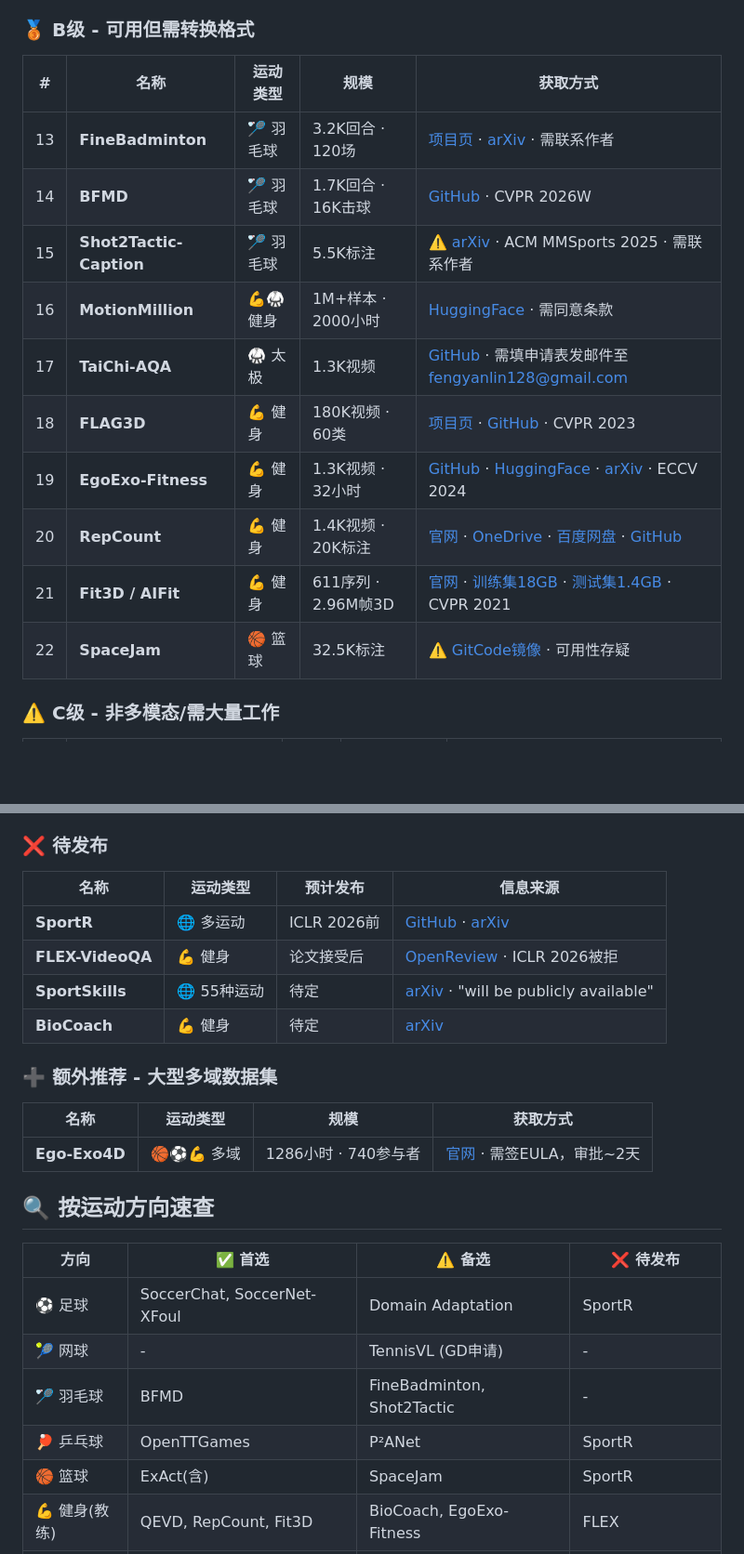
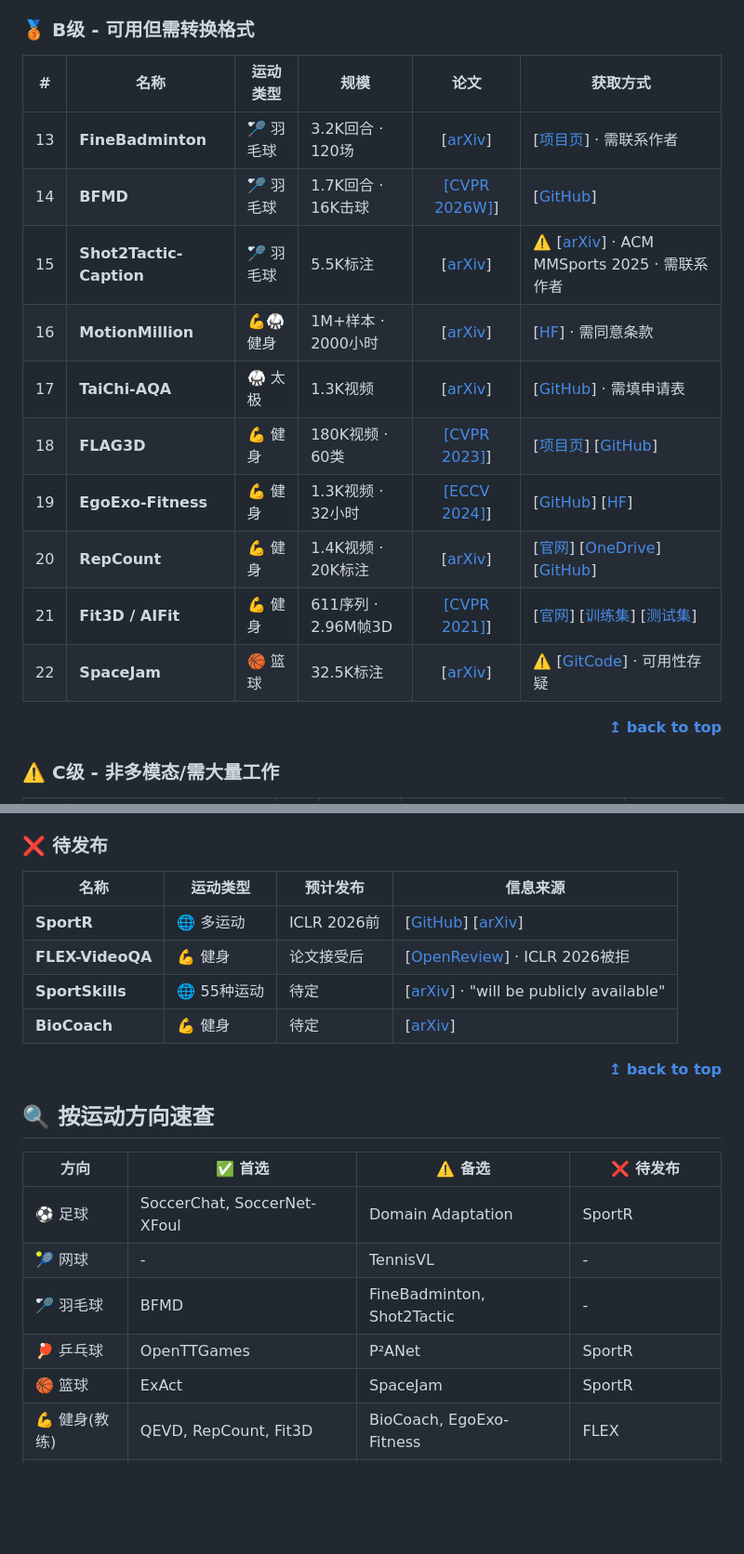
Before and after one commit to hqa-shu/sport-vlm-datasets, a Markdown page: README.md, 2 parts joined by grey strips. Shown at 93% size. GitHub-like rendering; blank space fills up the shorter version.

```diff
--- a/README.md
+++ b/README.md
@@ -40,18 +53,22 @@
 
 ### 🥉 B级 - 可用但需转换格式
 
-| # | 名称 | 运动类型 | 规模 | 获取方式 |
-|:---:|------|----------|------|----------|
-| 13 | **FineBadminton** | 🏸 羽毛球 | 3.2K回合 · 120场 | [项目页](https://finebadminton.github.io/FineBadminton/) · [arXiv](https://arxiv.org/abs/2508.07554) · 需联系作者 |
-| 14 | **BFMD** | 🏸 羽毛球 | 1.7K回合 · 16K击球 | [GitHub](https://github.com/Ning-D/BFMD) · CVPR 2026W |
-| 15 | **Shot2Tactic-Caption** | 🏸 羽毛球 | 5.5K标注 | ⚠️ [arXiv](https://arxiv.org/abs/2510.14617) · ACM MMSports 2025 · 需联系作者 |
-| 16 | **MotionMillion** | 💪🥋 健身 | 1M+样本 · 2000小时 | [HuggingFace](https://huggingface.co/datasets/InternRobotics/MotionMillion) · 需同意条款 |
-| 17 | **TaiChi-AQA** | 🥋 太极 | 1.3K视频 | [GitHub](https://github.com/mlxger/TaiChi-AQA) · 需填申请表发邮件至 fengyanlin128@gmail.com |
-| 18 | **FLAG3D** | 💪 健身 | 180K视频 · 60类 | [项目页](https://andytang15.github.io/FLAG3D/#data) · [GitHub](https://github.com/AndyTang15/FLAG3D) · CVPR 2023 |
-| 19 | **EgoExo-Fitness** | 💪 健身 | 1.3K视频 · 32小时 | [GitHub](https://github.com/iSEE-Laboratory/EgoExo-Fitness) · [HuggingFace](https://huggingface.co/datasets/Lymann/EgoExo-Fitness) · [arXiv](https://arxiv.org/abs/2406.08877) · ECCV 2024 |
-| 20 | **RepCount** | 💪 健身 | 1.4K视频 · 20K标注 | [官网](https://svip-lab.github.io/dataset/RepCount_dataset.html) · [OneDrive](https://shanghaitecheducn-my.sharepoint.com/:f:/g/personal/dongsx_shanghaitech_edu_cn/EqveZdlGsPxPrfBLQcO_IrgBs6bz7KX1zGGSz_GtLDIfAg) · [百度网盘](https://pan.baidu.com/s/1M2ymrw6I95VMDytnftr-Jw) · [GitHub](https://github.com/SvipRepetitionCounting/TransRAC) |
-| 21 | **Fit3D / AIFit** | 💪 健身 | 611序列 · 2.96M帧3D | [官网](https://fit3d.imar.ro/) · [训练集18GB](https://fit3d.imar.ro/data/fit3d_train.tar.gz) · [测试集1.4GB](https://fit3d.imar.ro/data/fit3d_test.tar.gz) · CVPR 2021 |
-| 22 | **SpaceJam** | 🏀 篮球 | 32.5K标注 | ⚠️ [GitCode镜像](https://gitcode.com/gh_mirrors/sp/SpaceJam) · 可用性存疑 |
+| # | **名称** | **运动类型** | **规模** | **论文** | **获取方式** |
+|:---:|----------|--------------|----------|:--------:|--------------|
+| 13 | **FineBadminton** | 🏸 羽毛球 | 3.2K回合 · 120场 | [[arXiv](https://arxiv.org/abs/2508.07554)] | [[项目页](https://finebadminton.github.io/FineBadminton/)] · 需联系作者 |
+| 14 | **BFMD** | 🏸 羽毛球 | 1.7K回合 · 16K击球 | [[CVPR 2026W]](https://arxiv.org/abs/2508.07554)] | [[GitHub](https://github.com/Ning-D/BFMD)] |
+| 15 | **Shot2Tactic-Caption** | 🏸 羽毛球 | 5.5K标注 | [[arXiv](https://arxiv.org/abs/2510.14617)] | ⚠️ [[arXiv](https://arxiv.org/abs/2510.14617)] · ACM MMSports 2025 · 需联系作者 |
+| 16 | **MotionMillion** | 💪🥋 健身 | 1M+样本 · 2000小时 | [[arXiv](https://arxiv.org/abs/2508.07554)] | [[HF](https://huggingface.co/datasets/InternRobotics/MotionMillion)] · 需同意条款 |
+| 17 | **TaiChi-AQA** | 🥋 太极 | 1.3K视频 | [[arXiv](https://arxiv.org/abs/2508.07554)] | [[GitHub](https://github.com/mlxger/TaiChi-AQA)] · 需填申请表 |
+| 18 | **FLAG3D** | 💪 健身 | 180K视频 · 60类 | [[CVPR 2023]](https://arxiv.org/abs/2508.07554)] | [[项目页](https://andytang15.github.io/FLAG3D/#data)] [[GitHub](https://github.com/AndyTang15/FLAG3D)] |
+| 19 | **EgoExo-Fitness** | 💪 健身 | 1.3K视频 · 32小时 | [[ECCV 2024]](https://arxiv.org/abs/2406.08877)] | [[GitHub](https://github.com/iSEE-Laboratory/EgoExo-Fitness)] [[HF](https://huggingface.co/datasets/Lymann/EgoExo-Fitness)] |
+| 20 | **RepCount** | 💪 健身 | 1.4K视频 · 20K标注 | [[arXiv](https://arxiv.org/abs/2508.07554)] | [[官网](https://svip-lab.github.io/dataset/RepCount_dataset.html)] [[OneDrive](https://shanghaitecheducn-my.sharepoint.com/:f:/g/personal/dongsx_shanghaitech_edu_cn/EqveZdlGsPxPrfBLQcO_IrgBs6bz7KX1zGGSz_GtLDIfAg)] [[GitHub](https://github.com/SvipRepetitionCounting/TransRAC)] |
+| 21 | **Fit3D / AIFit** | 💪 健身 | 611序列 · 2.96M帧3D | [[CVPR 2021]](https://arxiv.org/abs/2508.07554)] | [[官网](https://fit3d.imar.ro/)] [[训练集](https://fit3d.imar.ro/data/fit3d_train.tar.gz)] [[测试集](https://fit3d.imar.ro/data/fit3d_test.tar.gz)] |
+| 22 | **SpaceJam** | 🏀 篮球 | 32.5K标注 | [[arXiv](https://arxiv.org/abs/2508.07554)] | ⚠️ [[GitCode](https://gitcode.com/gh_mirrors/sp/SpaceJam)] · 可用性存疑 |
+
+<div align="right">
+  <b><a href="#sport-vlm-datasets">↥ back to top</a></b>
+</div>
 
 ### ⚠️ C级 - 非多模态/需大量工作
 
@@ -67,28 +88,26 @@
 
 ### ❌ 待发布
 
-| 名称 | 运动类型 | 预计发布 | 信息来源 |
-|------|----------|----------|----------|
-| **SportR** | 🌐 多运动 | ICLR 2026前 | [GitHub](https://github.com/chili-lab/SportR) · [arXiv](https://arxiv.org/abs/2511.06499) |
-| **FLEX-VideoQA** | 💪 健身 | 论文接受后 | [OpenReview](https://openreview.net/forum?id=Fje6v8JnB0) · ICLR 2026被拒 |
-| **SportSkills** | 🌐 55种运动 | 待定 | [arXiv](https://arxiv.org/abs/2603.25163) · "will be publicly available" |
-| **BioCoach** | 💪 健身 | 待定 | [arXiv](https://arxiv.org/abs/2603.26938) |
+| **名称** | **运动类型** | **预计发布** | **信息来源** |
+|----------|--------------|--------------|--------------|
+| **SportR** | 🌐 多运动 | ICLR 2026前 | [[GitHub](https://github.com/chili-lab/SportR)] [[arXiv](https://arxiv.org/abs/2511.06499)] |
+| **FLEX-VideoQA** | 💪 健身 | 论文接受后 | [[OpenReview](https://openreview.net/forum?id=Fje6v8JnB0)] · ICLR 2026被拒 |
+| **SportSkills** | 🌐 55种运动 | 待定 | [[arXiv](https://arxiv.org/abs/2603.25163)] · "will be publicly available" |
+| **BioCoach** | 💪 健身 | 待定 | [[arXiv](https://arxiv.org/abs/2603.26938)] |
 
-### ➕ 额外推荐 - 大型多域数据集
-
-| 名称 | 运动类型 | 规模 | 获取方式 |
-|------|----------|------|----------|
-| **Ego-Exo4D** | 🏀⚽💪 多域 | 1286小时 · 740参与者 | [官网](https://ego-exo4d-data.org/) · 需签EULA，审批~2天 |
+<div align="right">
+  <b><a href="#sport-vlm-datasets">↥ back to top</a></b>
+</div>
 
 ## 🔍 按运动方向速查
 
-| 方向 | ✅ 首选 | ⚠️ 备选 | ❌ 待发布 |
-|------|--------|--------|----------|
+| **方向** | ✅ **首选** | ⚠️ **备选** | ❌ **待发布** |
+|----------|------------|------------|--------------|
 | ⚽ 足球 | SoccerChat, SoccerNet-XFoul | Domain Adaptation | SportR |
-| 🎾 网球 | - | TennisVL (GD申请) | - |
+| 🎾 网球 | - | TennisVL | - |
 | 🏸 羽毛球 | BFMD | FineBadminton, Shot2Tactic | - |
 | 🏓 乒乓球 | OpenTTGames | P²ANet | SportR |
-| 🏀 篮球 | ExAct(含) | SpaceJam | SportR |
+| 🏀 篮球 | ExAct | SpaceJam | SportR |
 | 💪 健身(教练) | QEVD, RepCount, Fit3D | BioCoach, EgoExo-Fitness | FLEX |
 | 💪 健身(评估) | ExAct, Fit3D | TaiChi-AQA, FLAG3D | FLEX |
 | 🌐 多运动 | VideoNet, ExAct, MotionMillion | SPORTU | SportR, SportSkills |
```
Also changed, not shown: other parts of README.md (+62 -37 lines).
